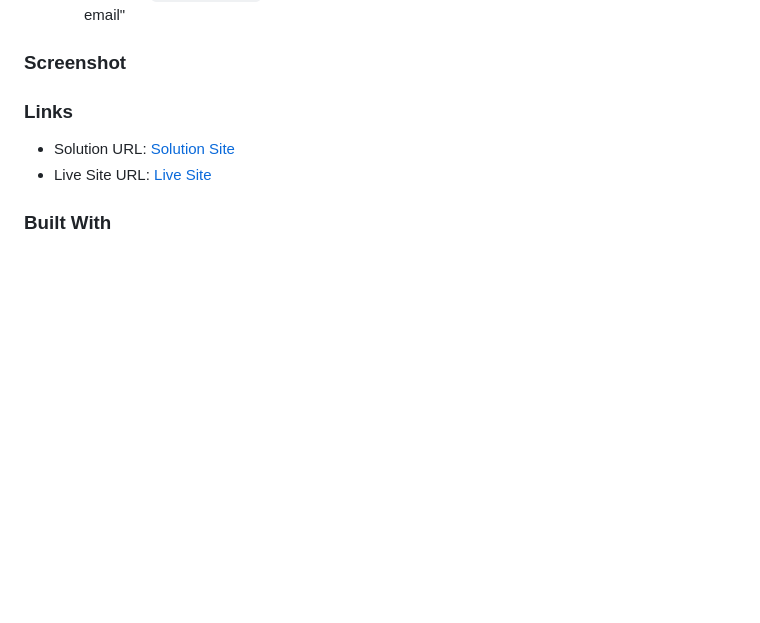
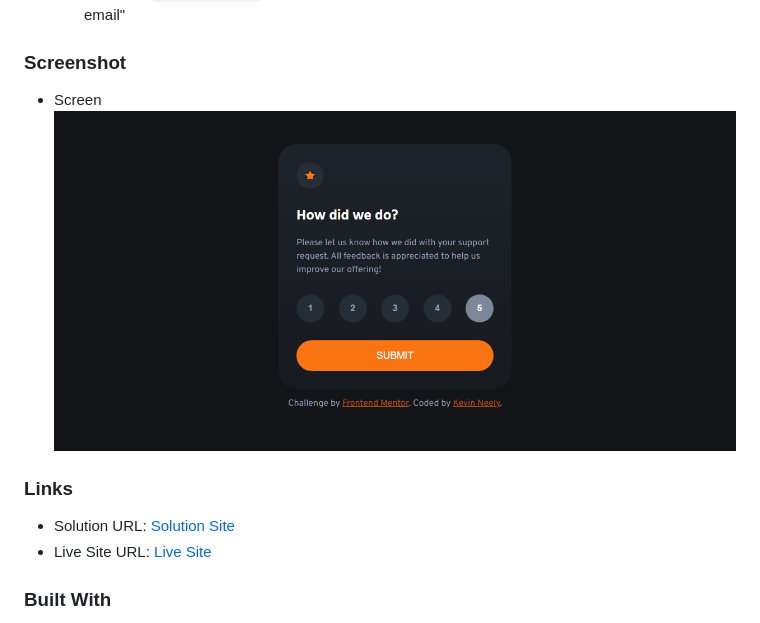
Before and after one commit to 2dkn/interactive-rating-component, a Markdown page: README.md, the part around the change printed below. Rendered like a GitHub page; pictures changed too: design/interactive-rating-component-2dkn.netlify.app_index.html.png (added); blank space fills up the shorter version.

```diff
--- a/README.md
+++ b/README.md
@@ -26,5 +26,8 @@ Your users should be able to:
 
 ### Screenshot
 
+- Screen
+  ![Design preview for the Interactive rating component coding challenge](./design/interactive-rating-component-2dkn.netlify.app_index.html.png)
+
 ### Links
 
```
Also changed, not shown: other parts of README.md (+1 -1 lines).
